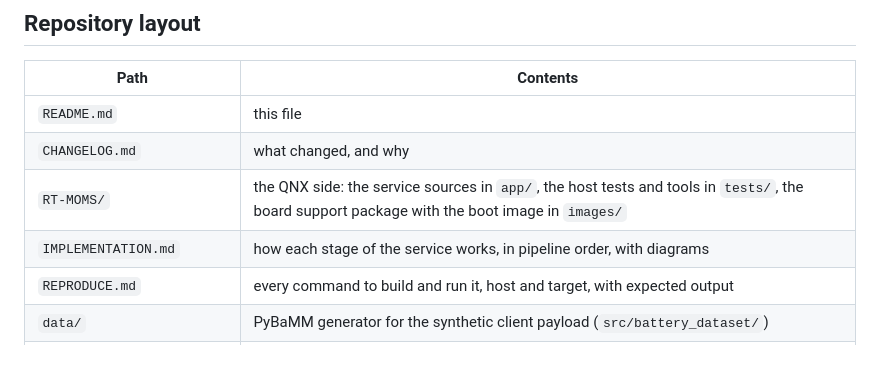
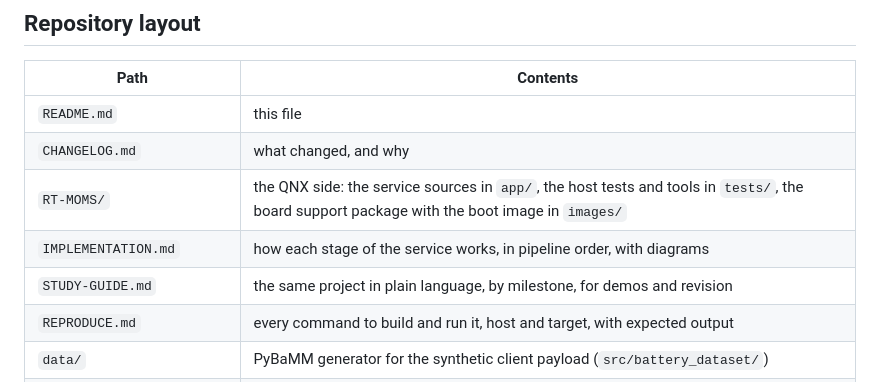
Before and after one commit to Sanjay5421/qnx-rtos-sorting-filter, a Markdown page: README.md, the part around the change. GitHub-like rendering; blank space fills up the shorter version.

```diff
--- a/README.md
+++ b/README.md
@@ -15,6 +15,7 @@ the injection mask a median filter can be scored against.
 | `CHANGELOG.md` | what changed, and why |
 | `RT-MOMS/` | the QNX side: the service sources in `app/`, the host tests and tools in `tests/`, the board support package with the boot image in `images/` |
 | `IMPLEMENTATION.md` | how each stage of the service works, in pipeline order, with diagrams |
+| `STUDY-GUIDE.md` | the same project in plain language, by milestone, for demos and revision |
 | `REPRODUCE.md` | every command to build and run it, host and target, with expected output |
 | `data/` | PyBaMM generator for the synthetic client payload (`src/battery_dataset/`) |
 | `data/artifacts/dataset/` | generated payload — `.npz`, manifest, CSV (git-ignored, ≈ 20 MiB) |
```
Also changed, not shown: IMPLEMENTATION.md (+3 -1 lines), STUDY-GUIDE.md (added, +221 -0 lines).
